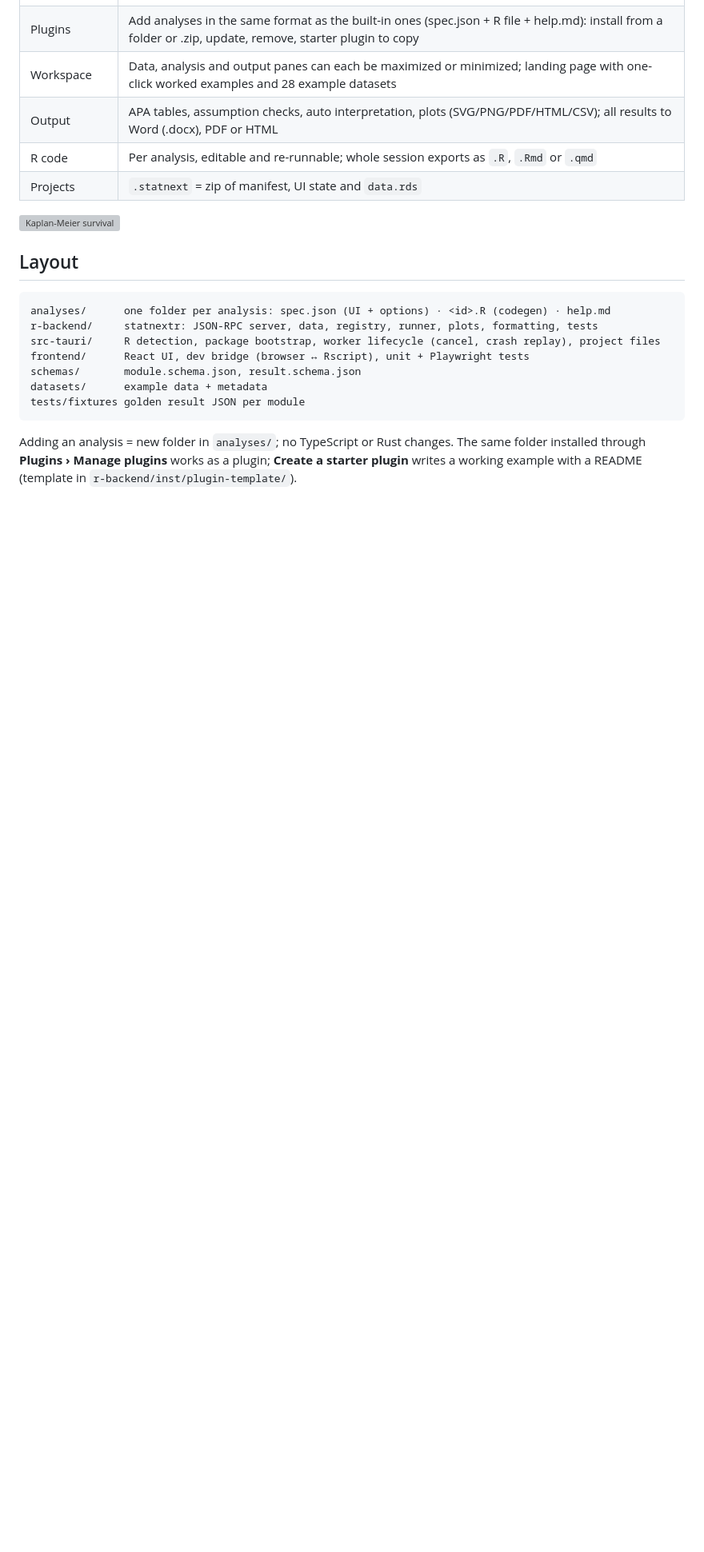
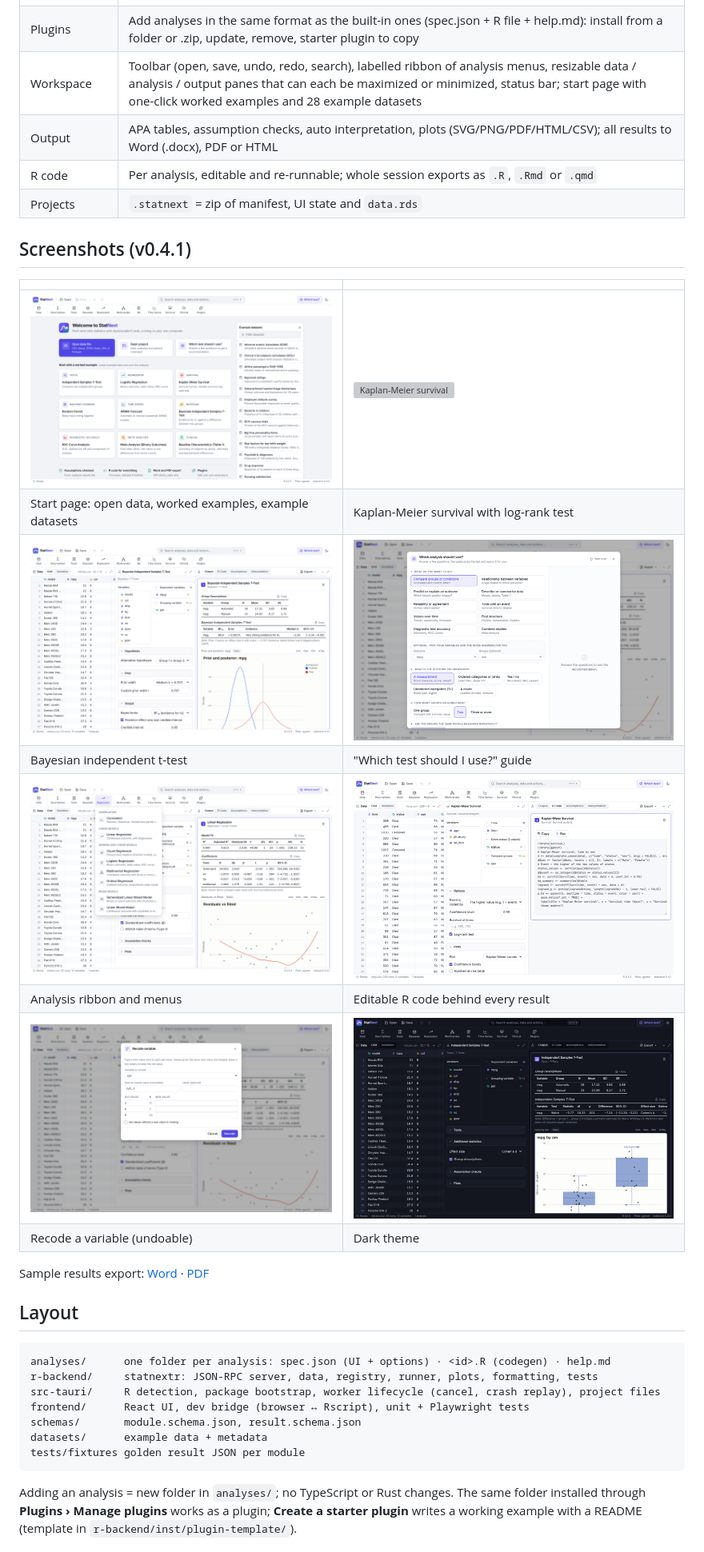
Before and after one commit to itsmdivakaran/statz, a Markdown page: README.md, the part around the change. Shown at 80% size. GitHub-like rendering; pictures changed too: docs/screenshots/bayesian.png (added), docs/screenshots/code.png, docs/screenshots/guide.png (added); blank space fills up the shorter version; grey boxes are pictures that could not be loaded.

Commit message:
Docs: refresh all screenshots to the v0.4.1 layout and add a screenshot gallery to the README

```diff
--- a/README.md
+++ b/README.md
@@ -27,12 +27,25 @@ Point-and-click statistics desktop app. Every result is computed by a local R an
 | Bayesian | T-tests (one-sample, paired, independent), ANOVA (incl. repeated measures), correlation, contingency tables, linear regression, binomial test; Bayes factors with evidence labels, posterior estimates, prior/posterior, robustness and sequential plots (BayesFactor) |
 | Guide | "Which analysis should I use?": a few plain questions (or your own variables) pick the test, with alternatives and a Bayesian option, and open it ready to run |
 | Plugins | Add analyses in the same format as the built-in ones (spec.json + R file + help.md): install from a folder or .zip, update, remove, starter plugin to copy |
-| Workspace | Data, analysis and output panes can each be maximized or minimized; landing page with one-click worked examples and 28 example datasets |
+| Workspace | Toolbar (open, save, undo, redo, search), labelled ribbon of analysis menus, resizable data / analysis / output panes that can each be maximized or minimized, status bar; start page with one-click worked examples and 28 example datasets |
 | Output | APA tables, assumption checks, auto interpretation, plots (SVG/PNG/PDF/HTML/CSV); all results to Word (.docx), PDF or HTML |
 | R code | Per analysis, editable and re-runnable; whole session exports as `.R`, `.Rmd` or `.qmd` |
 | Projects | `.statnext` = zip of manifest, UI state and `data.rds` |
 
-![Kaplan-Meier survival](docs/screenshots/survival.png)
+## Screenshots (v0.4.1)
+
+| | |
+|---|---|
+| ![Start page](docs/screenshots/welcome.png) | ![Kaplan-Meier survival](docs/screenshots/survival.png) |
+| Start page: open data, worked examples, example datasets | Kaplan-Meier survival with log-rank test |
+| ![Bayesian t-test](docs/screenshots/bayesian.png) | ![Analysis guide](docs/screenshots/guide.png) |
+| Bayesian independent t-test | "Which test should I use?" guide |
+| ![Regression menu](docs/screenshots/regression-menu.png) | ![R code](docs/screenshots/code.png) |
+| Analysis ribbon and menus | Editable R code behind every result |
+| ![Recode](docs/screenshots/recode.png) | ![Dark theme](docs/screenshots/dark.png) |
+| Recode a variable (undoable) | Dark theme |
+
+Sample results export: [Word](docs/samples/sample-results.docx) · [PDF](docs/samples/sample-results.pdf)
 
 ## Layout
 
```
Also changed, not shown: 1 other file.
